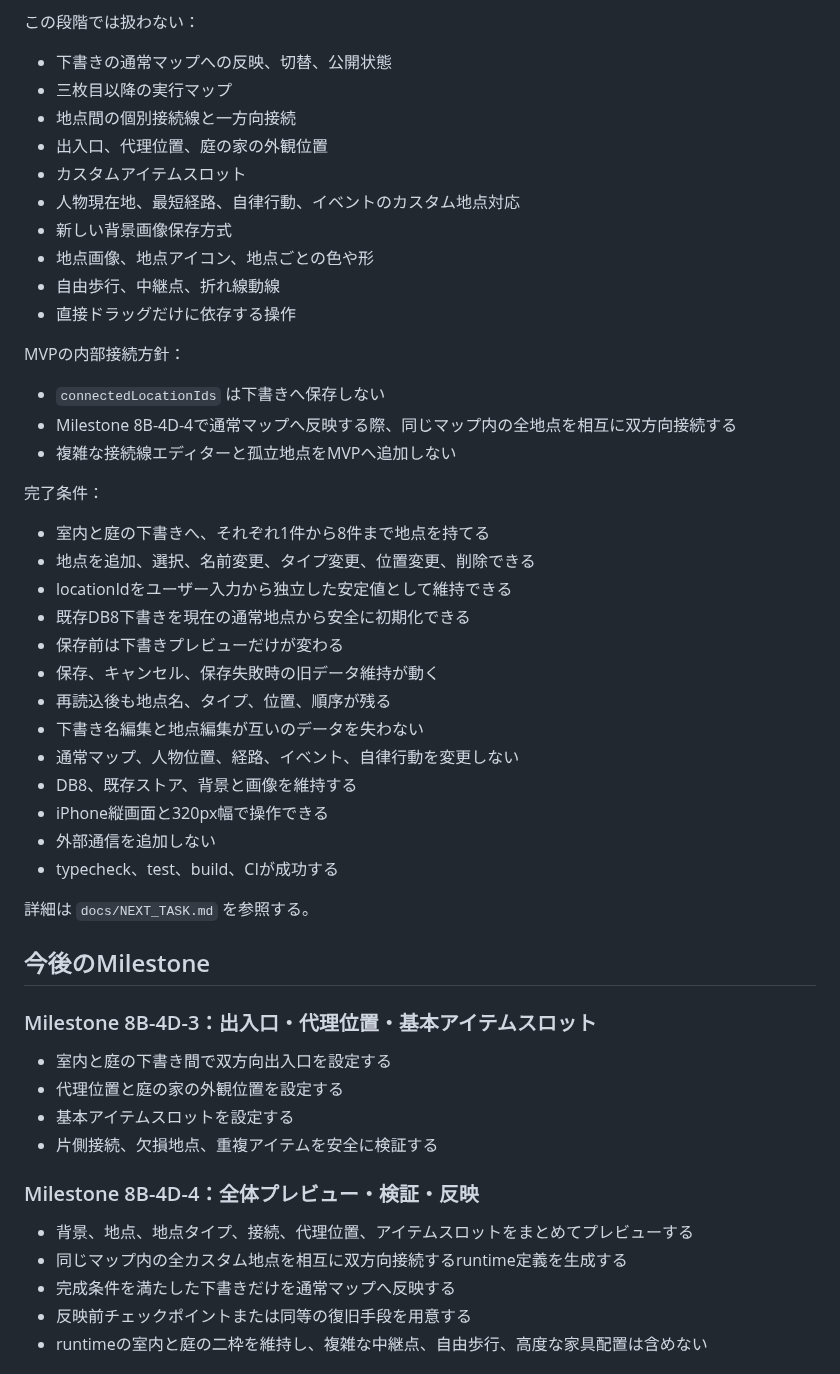
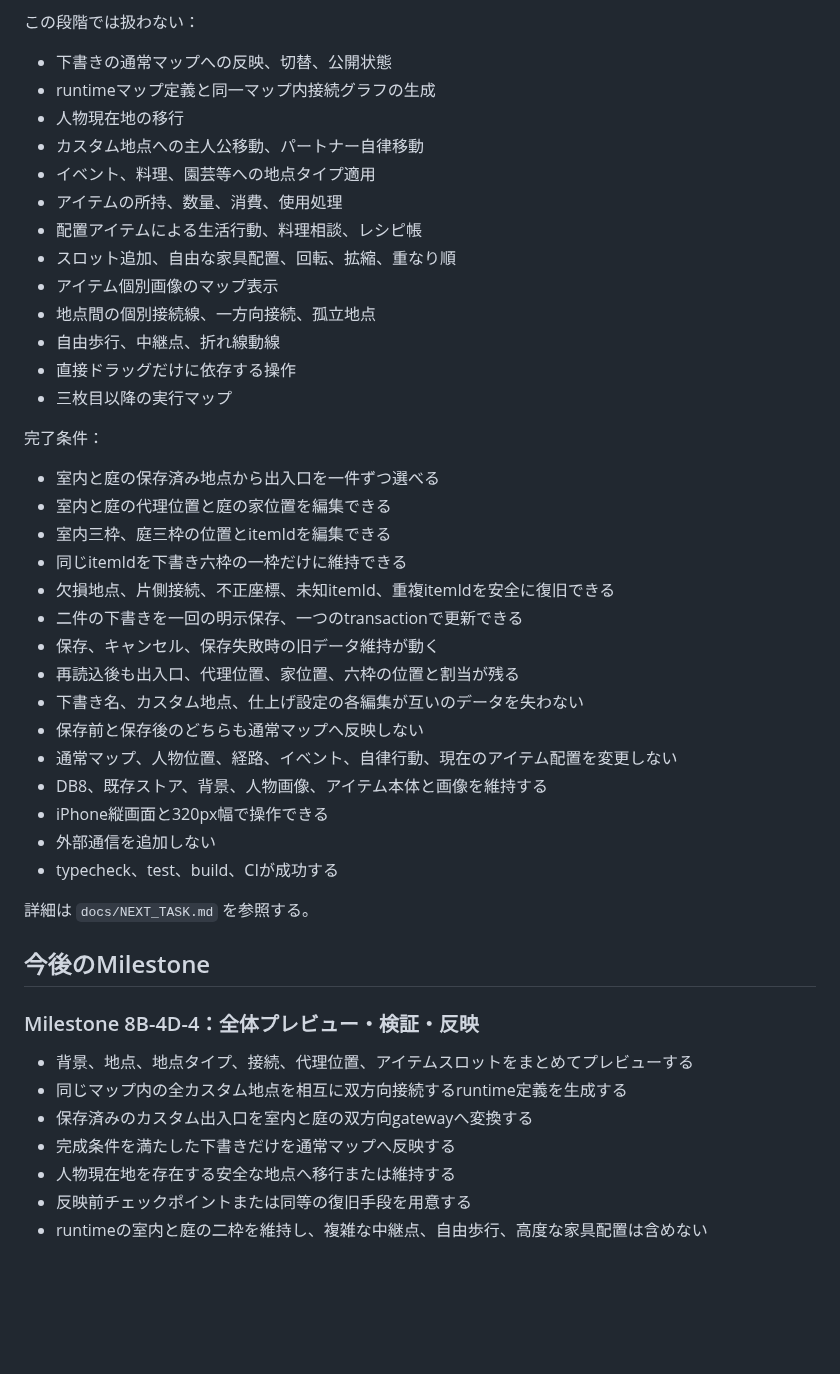
Before and after one commit to 417yuki/days_together, a Markdown page: docs/ROADMAP.md, the part around one of its changes. GitHub-like rendering; blank space fills up the shorter version.

Commit message:
docs: advance roadmap to Milestone 8B-4D-3

```diff
--- a/docs/ROADMAP.md
+++ b/docs/ROADMAP.md
@@ -280,34 +314,33 @@
 この段階では扱わない：
 
 - 下書きの通常マップへの反映、切替、公開状態
-- 三枚目以降の実行マップ
-- 地点間の個別接続線と一方向接続
-- 出入口、代理位置、庭の家の外観位置
-- カスタムアイテムスロット
-- 人物現在地、最短経路、自律行動、イベントのカスタム地点対応
-- 新しい背景画像保存方式
-- 地点画像、地点アイコン、地点ごとの色や形
+- runtimeマップ定義と同一マップ内接続グラフの生成
+- 人物現在地の移行
+- カスタム地点への主人公移動、パートナー自律移動
+- イベント、料理、園芸等への地点タイプ適用
+- アイテムの所持、数量、消費、使用処理
+- 配置アイテムによる生活行動、料理相談、レシピ帳
+- スロット追加、自由な家具配置、回転、拡縮、重なり順
+- アイテム個別画像のマップ表示
+- 地点間の個別接続線、一方向接続、孤立地点
 - 自由歩行、中継点、折れ線動線
 - 直接ドラッグだけに依存する操作
-
-MVPの内部接続方針：
-
-- `connectedLocationIds` は下書きへ保存しない
-- Milestone 8B-4D-4で通常マップへ反映する際、同じマップ内の全地点を相互に双方向接続する
-- 複雑な接続線エディターと孤立地点をMVPへ追加しない
+- 三枚目以降の実行マップ
 
 完了条件：
 
-- 室内と庭の下書きへ、それぞれ1件から8件まで地点を持てる
-- 地点を追加、選択、名前変更、タイプ変更、位置変更、削除できる
-- locationIdをユーザー入力から独立した安定値として維持できる
-- 既存DB8下書きを現在の通常地点から安全に初期化できる
-- 保存前は下書きプレビューだけが変わる
+- 室内と庭の保存済み地点から出入口を一件ずつ選べる
+- 室内と庭の代理位置と庭の家位置を編集できる
+- 室内三枠、庭三枠の位置とitemIdを編集できる
+- 同じitemIdを下書き六枠の一枠だけに維持できる
+- 欠損地点、片側接続、不正座標、未知itemId、重複itemIdを安全に復旧できる
+- 二件の下書きを一回の明示保存、一つのtransactionで更新できる
 - 保存、キャンセル、保存失敗時の旧データ維持が動く
-- 再読込後も地点名、タイプ、位置、順序が残る
-- 下書き名編集と地点編集が互いのデータを失わない
-- 通常マップ、人物位置、経路、イベント、自律行動を変更しない
-- DB8、既存ストア、背景と画像を維持する
+- 再読込後も出入口、代理位置、家位置、六枠の位置と割当が残る
+- 下書き名、カスタム地点、仕上げ設定の各編集が互いのデータを失わない
+- 保存前と保存後のどちらも通常マップへ反映しない
+- 通常マップ、人物位置、経路、イベント、自律行動、現在のアイテム配置を変更しない
+- DB8、既存ストア、背景、人物画像、アイテム本体と画像を維持する
 - iPhone縦画面と320px幅で操作できる
 - 外部通信を追加しない
 - typecheck、test、build、CIが成功する
@@ -316,18 +349,13 @@ MVPの内部接続方針：
 
 ## 今後のMilestone
 
-### Milestone 8B-4D-3：出入口・代理位置・基本アイテムスロット
-
-- 室内と庭の下書き間で双方向出入口を設定する
-- 代理位置と庭の家の外観位置を設定する
-- 基本アイテムスロットを設定する
-- 片側接続、欠損地点、重複アイテムを安全に検証する
-
 ### Milestone 8B-4D-4：全体プレビュー・検証・反映
 
 - 背景、地点、地点タイプ、接続、代理位置、アイテムスロットをまとめてプレビューする
 - 同じマップ内の全カスタム地点を相互に双方向接続するruntime定義を生成する
+- 保存済みのカスタム出入口を室内と庭の双方向gatewayへ変換する
 - 完成条件を満たした下書きだけを通常マップへ反映する
+- 人物現在地を存在する安全な地点へ移行または維持する
 - 反映前チェックポイントまたは同等の復旧手段を用意する
 - runtimeの室内と庭の二枠を維持し、複雑な中継点、自由歩行、高度な家具配置は含めない
 
```
Also changed, not shown: other parts of docs/ROADMAP.md (+42 -8 lines).
